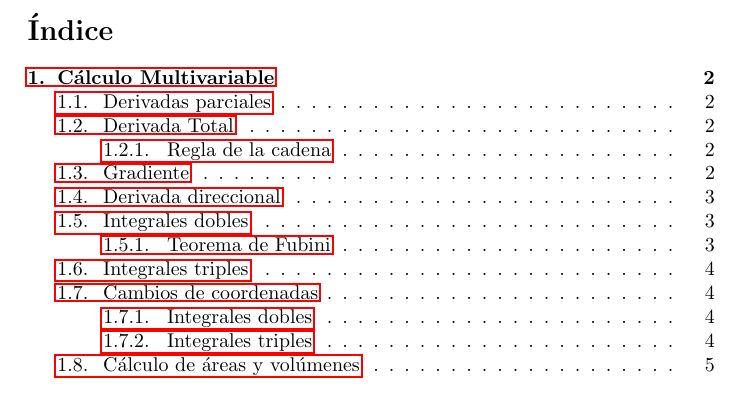
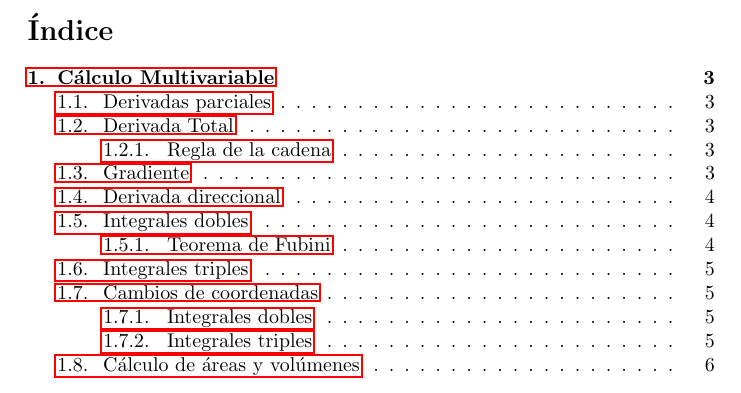
Before and after one commit to IvanHHdz/Resumenes, a LaTeX document (LaTeX/Matemáticas/Secciones/Por Tema/math_part.tex): part of page 1 of 5 before the commit and part of page 2 of 6 after it, cut so that both start at the same text. Compiled offline with pdfLaTeX.

Commit message:
Edicion en las portadas

```diff
--- a/LaTeX/Matemáticas/Secciones/Por Tema/math_part.tex
+++ b/LaTeX/Matemáticas/Secciones/Por Tema/math_part.tex
@@ -6,4 +6,8 @@
 \usepackage{graphicx}          % Imágenes
 \usepackage{hyperref}          % Hipervínculos
 
+\title{Cálculo Multivariable}
+\author{}
+\date{\today}
+
 \begin{document}
```
Also changed, not shown: LaTeX/Matemáticas/math.tex (+1 -1 lines), PDFs/Matemáticas/Matemáticas.pdf, PDFs/Matemáticas/Por Tema/Cálculo multivariable.pdf, LaTeX/Matemáticas/Secciones/Por Tema/math_part.tex (4 more changed lines), 19 other files.
